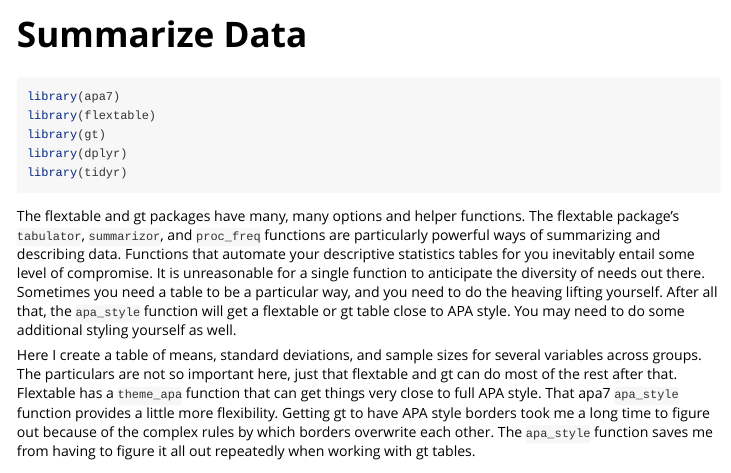
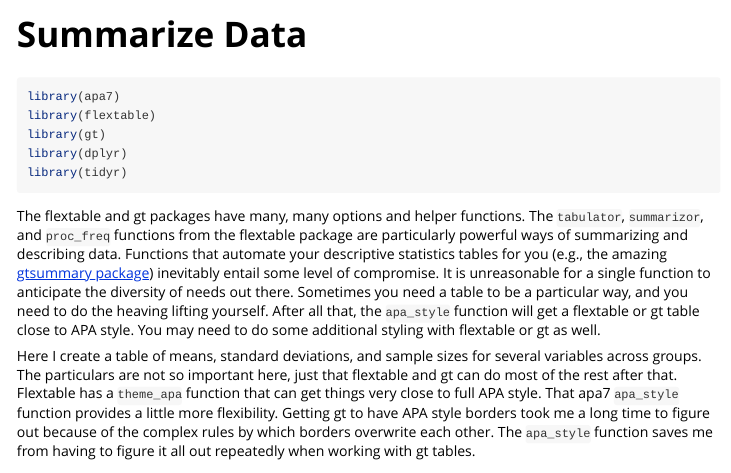
Before and after one commit to wjschne/apa7, an R Markdown document (vignettes/summarize.Rmd): the page in a window 1100 px wide, from its top. Rendered offline with R 4.5, knitr and Pandoc, with nearby package versions; some code elsewhere in the file could not run offline.

Commit message:
fix vignette

````diff
--- a/vignettes/summarize.Rmd
+++ b/vignettes/summarize.Rmd
@@ -27,7 +27,7 @@
 library(tidyr)
 ```
 
-The flextable and gt packages have many, many options and helper functions. The flextable package's `tabulator`, `summarizor`, and `proc_freq` functions are particularly powerful ways of summarizing and describing data. Functions that automate your descriptive statistics tables for you inevitably entail some level of compromise. It is unreasonable for a single function to anticipate the diversity of needs out there. Sometimes you need a table to be a particular way, and you need to do the heaving lifting yourself. After all that, the `apa_style` function will get a flextable or gt table close to APA style. You may need to do some additional styling yourself as well.
+The flextable and gt packages have many, many options and helper functions. The `tabulator`, `summarizor`, and `proc_freq` functions from the flextable package are particularly powerful ways of summarizing and describing data. Functions that automate your descriptive statistics tables for you (e.g., the amazing [gtsummary package](https://www.danieldsjoberg.com/gtsummary/index.html)) inevitably entail some level of compromise. It is unreasonable for a single function to anticipate the diversity of needs out there. Sometimes you need a table to be a particular way, and you need to do the heaving lifting yourself. After all that, the `apa_style` function will get a flextable or gt table close to APA style. You may need to do some additional styling with flextable or gt as well.
 
 Here I create a table of means, standard deviations, and sample sizes for several variables across groups. The particulars are not so important here, just that flextable and gt can do most of the rest after that. Flextable has a `theme_apa` function that can get things very close to full APA style. That apa7 `apa_style` function provides a little more flexibility. Getting gt to have APA style borders took me a long time to figure out because of the complex rules by which borders overwrite each other. The `apa_style` function saves me from having to figure it all out repeatedly when working with gt tables.
 
````
